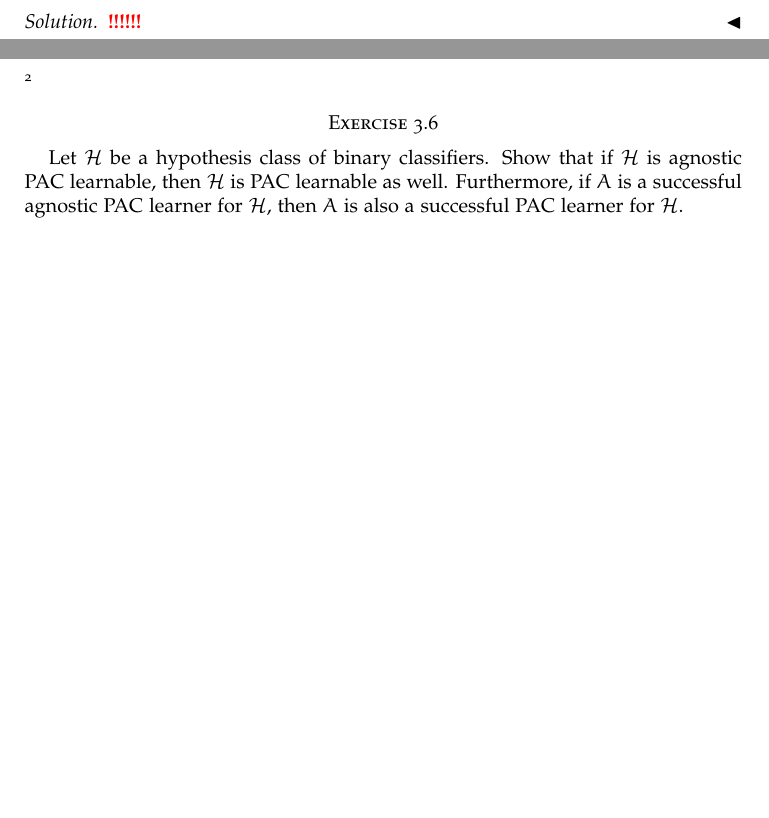
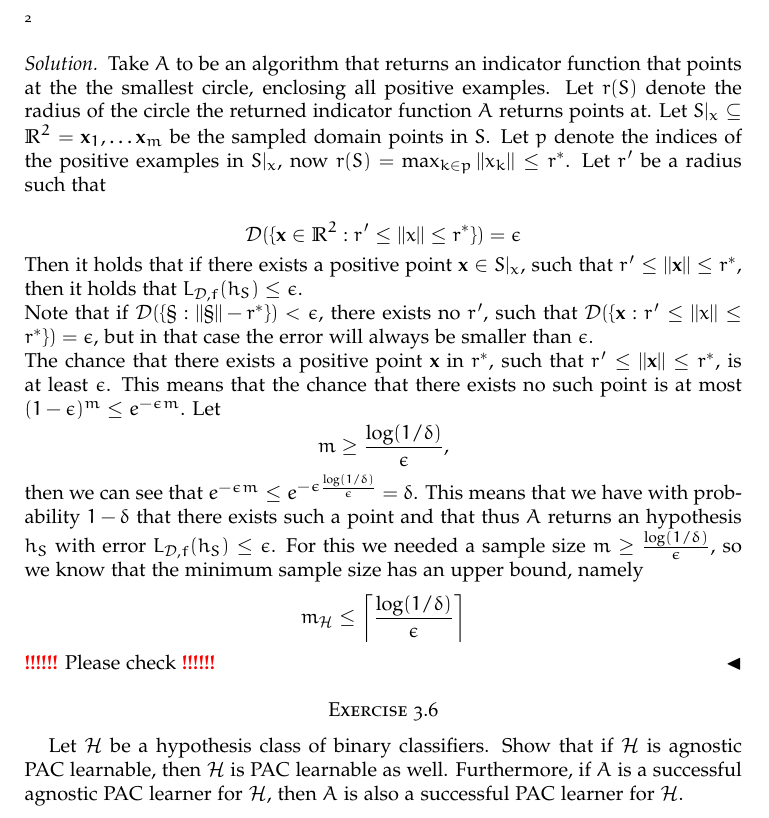
Before and after one commit to Tamarhuygen/MLT, a LaTeX paper (MLT_HW2.tex): two parts of pages 1 and 2 of 2 before the commit and part of page 2 of 3 after it, the two joined at a grey line, cut so that both start at the same text, the shorter picture padded with empty space. Compiled offline with pdfLaTeX.

Commit message:
minor changes to 3.3

```diff
--- a/MLT_HW2.tex
+++ b/MLT_HW2.tex
@@ -151,7 +151,23 @@ Let $\mathcal{X} = \R^2$, $\mathcal{Y} = \paren*{0,1}$, and let $\mathcal{H}$ be
   m_{\mathcal{H}}\leq \left\lceil \frac{\log(1/\delta )}{\epsilon} \right\rceil .
 \end{equation*}
 \begin{solution}
-\TODO
+  Take $A$ to be an algorithm that returns an indicator function that points at the the smallest circle, enclosing all positive examples. Let $r(S)$ denote the radius of the circle the returned indicator function $A$ returns points at.
+  Let $S|_x \subseteq \R^2 = \mathbf{x}_1,\ldots \mathbf{x}_m$ be the sampled domain points in $S$. Let $p$ denote the indices of the positive examples in $S|_x$, now $r(S) = \max_{k\in p}||x_k|| \leq r^* $. Let $r'$ be a radius such that
+
+  \begin{equation*}
+    \mathcal{D}(\{\mathbf{x} \in \R^2:r' \leq ||x|| \leq r^*\}) = \epsilon
+  \end{equation*}
+  Then it holds that if there exists a positive point $\mathbf{x} \in S|_x$, such that $r' \leq ||\mathbf{x}||\leq r^*$, then it holds that $L_{\mathcal{D},f}(h_S)\leq \epsilon$.\\
+    Note that if $\mathcal{D}(\{\mathcal{x}:||\mathcal{x}||-r^{*}\}) < \epsilon $, there exists no $r'$, such that $\mathcal{D}(\{\mathbf{x}:r' \leq ||x|| \leq r^*\}) = \epsilon$, but in that case the error will always be smaller than $\epsilon$.\\
+  The chance that there exists a positive point $\mathbf{x}$ in $r^*$, such that $r' \leq ||\mathbf{x}||\leq r^*$, is at least $\epsilon$. This means that the chance that there exists no such point is at most $(1-\epsilon)^m \leq e^{-\epsilon m}$. Let
+\begin{equation*}
+  m  \geq \frac{\log(1/\delta)}{\epsilon},
+\end{equation*}
+then we can see that $e^{-\epsilon m} \leq e^{-\epsilon \frac{\log(1/\delta)}{\epsilon}} = \delta$. This means that we have with probability $1- \delta$ that there exists such a point and that thus $A$ returns an hypothesis $h_S$ with error $L_{\mathcal{D},f}(h_S) \leq \epsilon$. For this we needed a sample size $m \geq \frac{\log(1/\delta)}{\epsilon}$, so we know that the minimum sample size has an upper bound, namely
+  \begin{equation*}
+    m_{\mathcal{H}}\leq \left\lceil \frac{\log(1/\delta )}{\epsilon} \right\rceil
+  \end{equation*}
+  \TODO Please check \TODO
 \end{solution}
 
 \section*{Exercise 3.6}
```
Also changed, not shown: MLT_HW2.tex (7 more changed lines).
